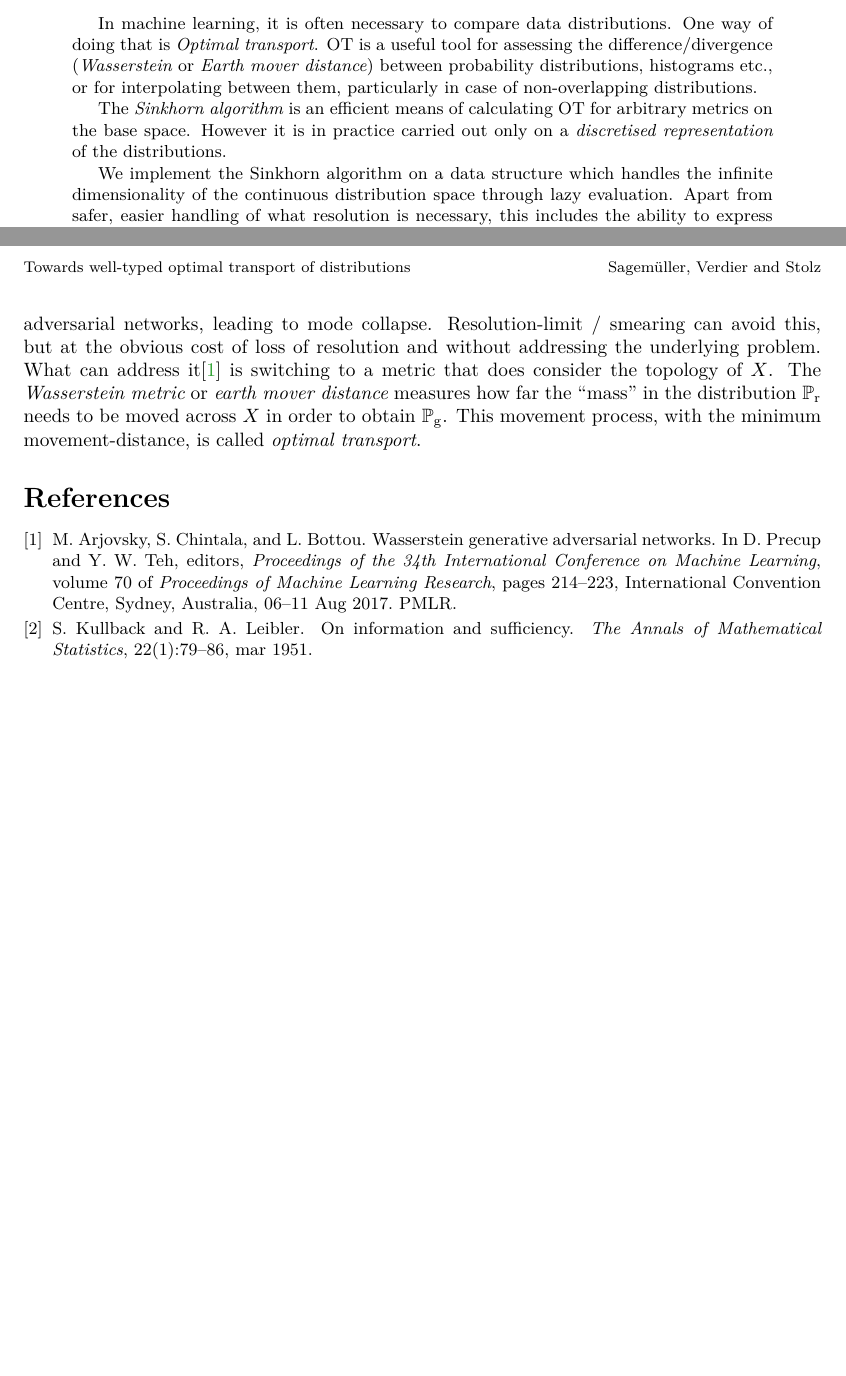
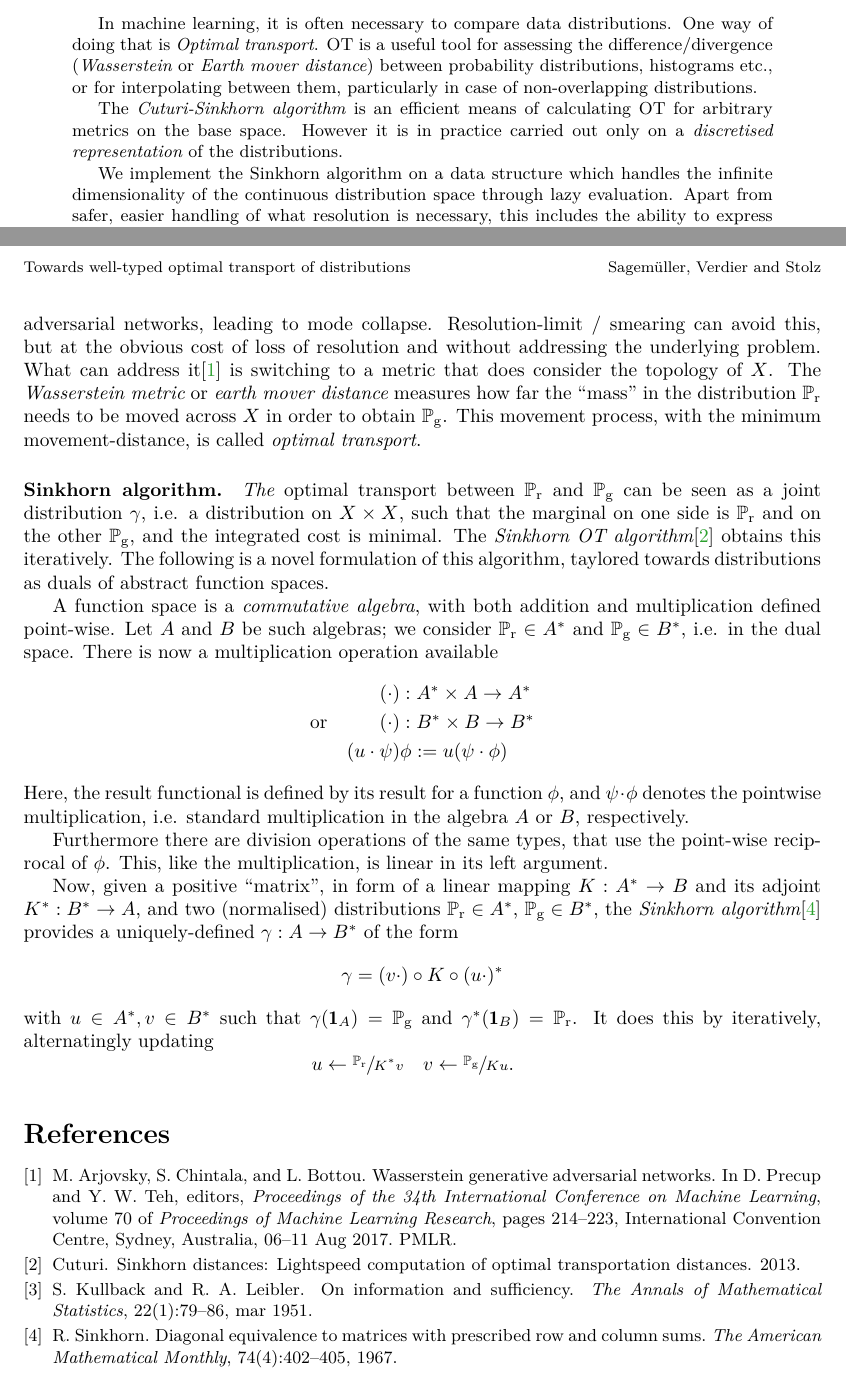
Before and after one commit to leftaroundabout/infdim-function-spaces, a LaTeX paper (presentation/iFM2019/PhDSymp/ext-abstract/main.tex): two parts of pages 1 and 2 of 2, joined at a grey line, cut so that both start at the same text, the shorter picture padded with empty space. Compiled offline with XeLaTeX.

Commit message:
Explain Sinkhorn algorithm.

```diff
--- a/presentation/iFM2019/PhDSymp/ext-abstract/main.tex
+++ b/presentation/iFM2019/PhDSymp/ext-abstract/main.tex
@@ -17,6 +17,7 @@
 
 \usepackage{amsmath}
 \usepackage{amsfonts}
+\usepackage{xfrac}
 
 %\makeindex
 
@@ -64,7 +65,7 @@
 \begin{abstract}
   In machine learning, it is often necessary to compare data distributions. One way of doing that is \emph{Optimal transport}. OT is a useful tool for assessing the difference/divergence (\emph{Wasserstein} or \emph{Earth mover distance}) between probability distributions, histograms etc., or for interpolating between them, particularly in case of non-overlapping distributions.
 
-  The \emph{Sinkhorn algorithm} is an efficient means of calculating OT for arbitrary metrics on the base space. However it is in practice carried out only on a \emph{discretised representation} of the distributions.
+  The \emph{Cuturi-Sinkhorn algorithm} is an efficient means of calculating OT for arbitrary metrics on the base space. However it is in practice carried out only on a \emph{discretised representation} of the distributions.
 
   We implement the Sinkhorn algorithm on a data structure which handles the infinite dimensionality of the continuous distribution space through lazy evaluation. Apart from safer, easier handling of what resolution is necessary, this includes the ability to express with \emph{types} the mathematical meaning of a function or distribution.
 
@@ -85,6 +86,28 @@ A natural question to ask is, given two distributions $\marg r$ and $\marg g$, h
  All of those share the problem that they do not take the topology of the base space $X$ into account. In particular, point-distributions are almost always classified as infinitely far apart, even when the points lie arbitrarily close in $X$. This is for example a problem in generative adversarial networks, leading to mode collapse. Resolution-limit / smearing can avoid this, but at the obvious cost of loss of resolution and without addressing the underlying problem.
 What can address it\cite{pmlr-v70-arjovsky17a} is switching to a metric that does consider the topology of $X$. The \emph{Wasserstein metric} or \emph{earth mover distance} measures how far the “mass” in the distribution $\marg r$ needs to be moved across $X$ in order to obtain $\marg g$. This movement process, with the minimum movement-distance, is called \emph{optimal transport}.
 
+\paragraph{Sinkhorn algorithm.} \emph{The} optimal transport between $\marg r$ and $\marg g$ can be seen as a joint distribution $\gamma$, i.e. a distribution on $X\times X$, such that the marginal on one side is $\marg r$ and on the other $\marg g$, and the integrated cost is minimal.
+The \emph{Sinkhorn OT algorithm}\cite{CuturiSinkhornLightspeed} obtains this iteratively. The following is a novel formulation of this algorithm, taylored towards distributions as duals of abstract function spaces.
+
+A function space is a \emph{commutative algebra}, with both addition and multiplication defined point-wise. Let $A$ and $B$ be such algebras; we consider $\marg r \in A^\ast$ and $\marg g \in B^\ast$, i.e. in the dual space. There is now a multiplication operation available
+\[\begin{aligned}
+            && (\cdot) &: A^\ast \times A \to A^\ast
+ \\\text{or}&& (\cdot) &: B^\ast \times B \to B^\ast
+ \\         && (u\cdot\psi)& \phi := u(\psi\cdot\phi)
+\end{aligned}\]
+Here, the result functional is defined by its result for a function $\phi$, and $\psi\cdot\phi$ denotes the pointwise multiplication, i.e. standard multiplication in the algebra $A$ or $B$, respectively.
+
+Furthermore there are division operations of the same types, that use the point-wise reciprocal of $\phi$. This, like the multiplication, is linear in its left argument.
+
+Now, given a positive “matrix”, in form of a linear mapping $K: A^\ast\to B$ and its adjoint $K^\ast: B^\ast\to A$, and two (normalised) distributions $\marg r\in A^\ast$, $\marg g\in B^\ast$, the \emph{Sinkhorn algorithm}\cite{SinkhornDiagEquivlc} provides a uniquely-defined $\gamma: A\to B^\ast$ of the form
+\[
+  \gamma = (v\cdot) \circ K \circ (u\cdot)^\ast
+\]
+with $u\in A^\ast, v\in B^\ast$ such that $\gamma(\mathbf{1}_A)=\marg g$ and $\gamma^\ast(\mathbf{1}_B)=\marg r$. It does this by iteratively, alternatingly updating
+\[\begin{aligned}
+  u &\leftarrow \sfrac{\marg r}{K^\ast v}
+   & v &\leftarrow \sfrac{\marg g}{K u}.
+\end{aligned}\]
 
 % The table of contents below is added for your convenience. Please do not use
 % the table of contents if you are preparing your paper for publication in the
```
Also changed, not shown: presentation/iFM2019/PhDSymp/ext-abstract/ref.bib (+23 -0 lines).
